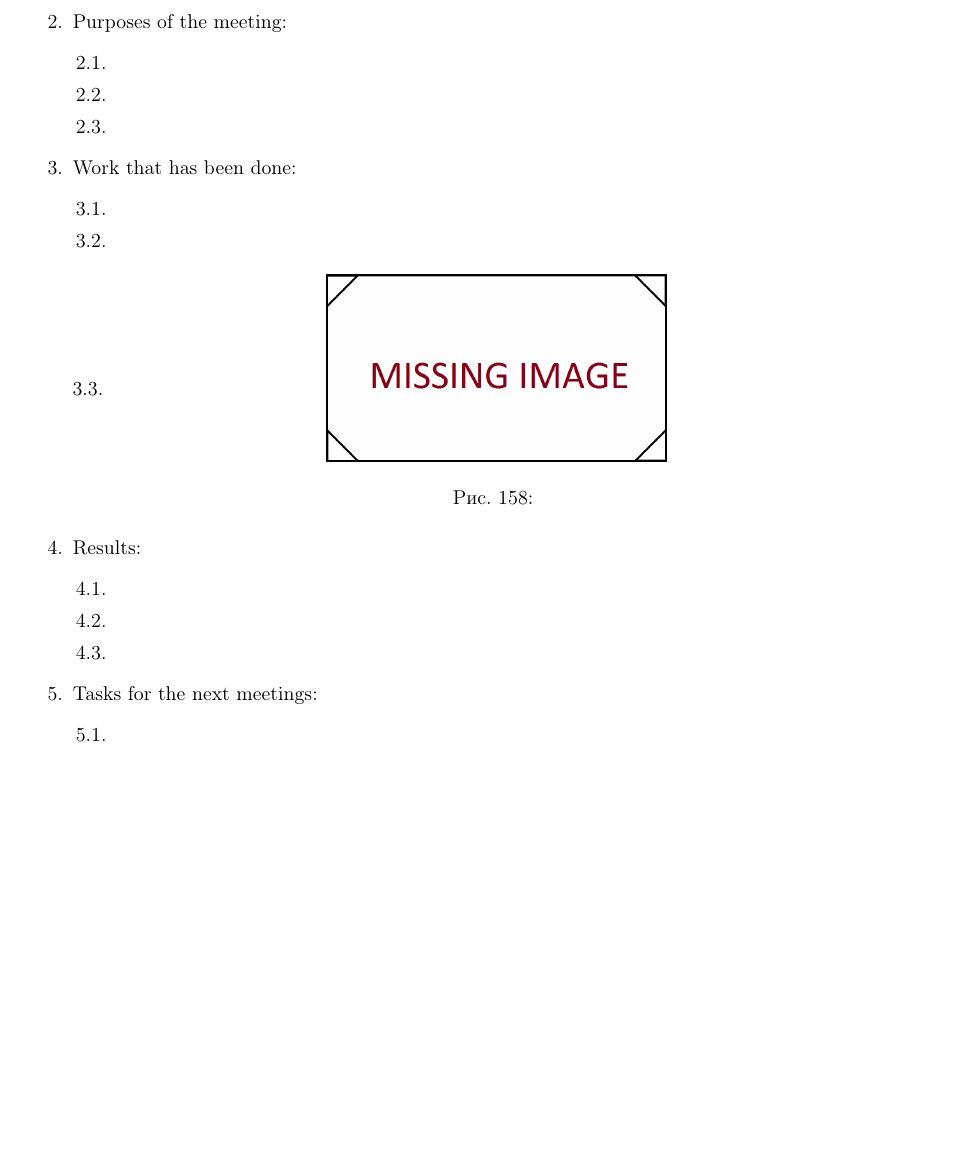
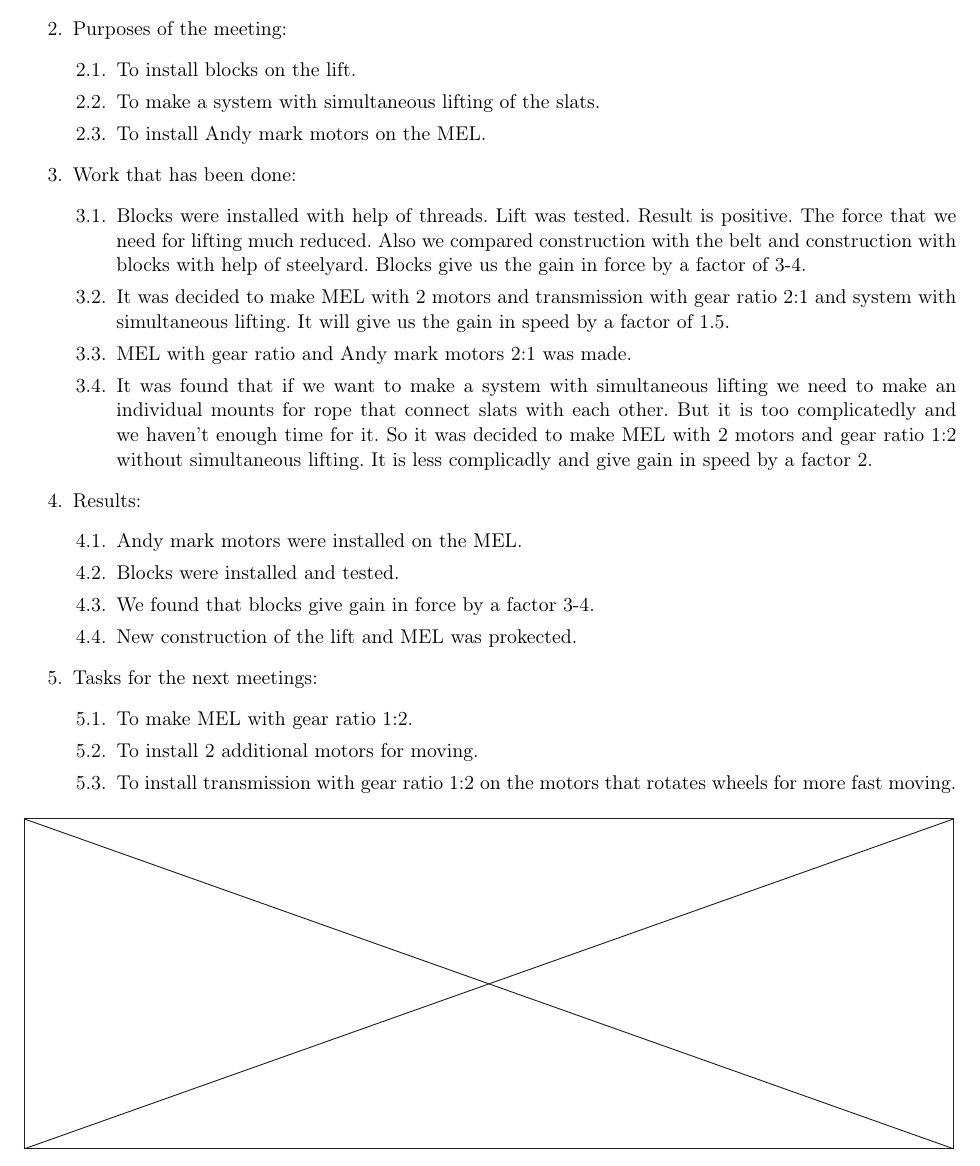
Before and after one commit to DimasV1/Engineering-Book-FTC-2015, a LaTeX document (tech_doc.tex, which reads days/04.04.15/04.04.15.tex): part of page 143 of 157, cut so that both start at the same text, the shorter picture padded with empty space. Compiled offline with pdfLaTeX.

Commit message:
04.04, 23.03, 14.04

```diff
--- a/days/04.04.15/04.04.15.tex
+++ b/days/04.04.15/04.04.15.tex
@@ -1,59 +1,53 @@
 \subsubsection{04.04.15}
 \begin{enumerate}
 
-	\item The time of beginning and ending of the meeting: 12:00 - 22:00.
+	\item The time of beginning and ending of the meeting: 16:00 - 22:00.
 
 	\item Purposes of the meeting:
 	\begin{enumerate}
 
-		\item
+		\item To install blocks on the lift.
 
-		\item
+		\item To make a system with simultaneous lifting of the slats.
 
-        \item
+        \item To install Andy mark motors on the MEL.
 
 	\end{enumerate}
 
 	\item Work that has been done:
 	\begin{enumerate}
 
-		\item
+		\item Blocks were installed with help of threads. Lift was tested. Result is positive. The force that we need for lifting much reduced. Also we compared сonstruction with the belt and construction with blocks with help of steelyard. Blocks give us the gain in force by a factor of 3-4.
 
-		\item
+		\item It was decided to make MEL with 2 motors and transmission with gear ratio 2:1 and system with simultaneous lifting. It will give us the gain in speed by a factor of 1.5.
 
-        \item
+		\item MEL with gear ratio and Andy mark motors 2:1 was made.
 
-        \begin{figure}[H]
-	  	  \begin{minipage}[h]{0.2\linewidth}
-	  	    \center
-	  	  \end{minipage}
-	  	  \begin{minipage}[h]{0.6\linewidth}
-	  		\center{\includegraphics[scale=0.3]{days/24.03.15/images/01}}
-	  		\caption{}
-	  	  \end{minipage}
-	   \end{figure}
+        \item It was found that if we want to make a system with simultaneous lifting we need to make an individual mounts for rope that connect slats with each other. But it is too complicatedly and we haven't enough time for it. So it was decided to make MEL with 2 motors and gear ratio 1:2 without simultaneous lifting. It is less complicadly and give gain in speed by a factor 2.
 
 	\end{enumerate}
 
 	\item Results:
 	\begin{enumerate}
 
-		\item
+		\item Andy mark motors were installed on the MEL.
 
-		\item
+		\item Blocks were installed and tested.
 
-        \item
+		\item We found that blocks give gain in force by a factor 3-4.
+
+		\item New construction of the lift and MEL was prokected.
 
 	\end{enumerate}
 
 	\item Tasks for the next meetings:
 	\begin{enumerate}
 
-		\item
+		\item To make MEL with gear ratio 1:2.
 
-		\item
+		\item To install 2 additional motors for moving.
 
-        \item
+        \item To install transmission with gear ratio 1:2 on the motors that rotates wheels for more fast moving.
 
 	\end{enumerate}
 \end{enumerate}
```
Also changed, not shown: days/23.03.15/images/01.jpg (added), days/23.03.15/images/02.jpg (added), 2 other files.
